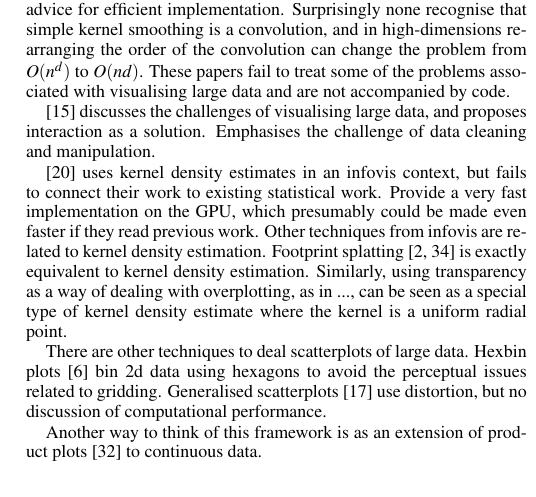
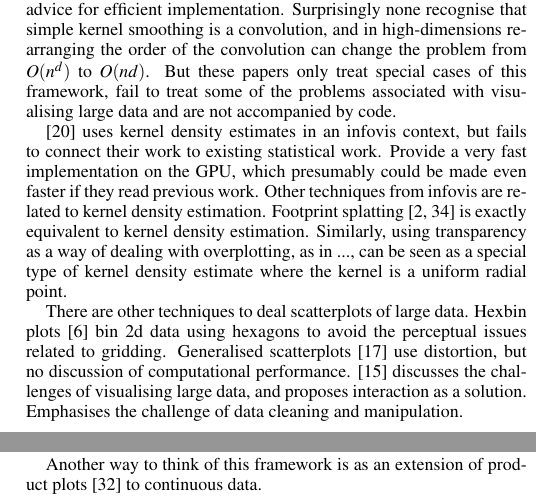
Before and after one commit to hadley/bigvis-infovis, a LaTeX document (bigvis.tex): part of one column of page 2 of 5 before the commit and two parts of the columns of pages 2 and 4 of 5 after it, the two joined at a grey line, cut so that both start at the same text. Compiled offline with pdfLaTeX.

Commit message:
Reorganise related work

```diff
--- a/bigvis.tex
+++ b/bigvis.tex
@@ -126,15 +126,14 @@ Section~\ref{sec:conclusion} concludes with directions for future work, discussi
 \section{Related work}
 \label{sec:related-work}
 
-There is an extensive body of statistical research on density estimation (smooth histograms) and smoothing, stretching back to the early 70s. Three good summaries of the work are \cite{scott:1992,bowman:1997,loader:1999a}.    \cite{hardle:1992,wand:1994,fan:1994} focus on the computational side of the smooth estimators, and provide good advice for efficient implementation.  Surprisingly none recognise that simple kernel smoothing is a convolution, and in high-dimensions rearranging the order of the convolution can change the problem from $O(n^d)$ to $O(nd)$. These papers fail to treat some of the problems associated with visualising large data and are not accompanied by code.
+% Related statistics work
+There is an extensive body of statistical research on density estimation (smooth histograms) and smoothing, stretching back to the early 70s. Three good summaries of the work are \cite{scott:1992,bowman:1997,loader:1999a}.    \cite{hardle:1992,wand:1994,fan:1994} focus on the computational side of the smooth estimators, and provide good advice for efficient implementation.  Surprisingly none recognise that simple kernel smoothing is a convolution, and in high-dimensions rearranging the order of the convolution can change the problem from $O(n^d)$ to $O(nd)$. But these papers only treat special cases of this framework, fail to treat some of the problems associated with visualising large data and are not accompanied by code.
 
-\citep{heer:2012} discusses the challenges of visualising large data, and proposes interaction as a solution. Emphasises the challenge of data cleaning and manipulation.
+% Infovis and kde
+\citep{lampe:2011} uses kernel density estimates in an infovis context, but fails to connect their work to existing statistical work. Provide a very fast implementation on the GPU, which presumably could be made even faster if they read previous work. Other techniques from infovis are related to kernel density estimation. Footprint splatting \citep{becker:1997,yang:2003} is exactly equivalent to kernel density estimation. Similarly, using transparency as a way of dealing with overplotting, as in ..., can be seen as a special type of kernel density estimate where the kernel is a uniform radial point.
 
-\citep{lampe:2011} uses kernel density estimates in an infovis context, but fails to connect their work to existing statistical work. Provide a very fast implementation on the GPU, which presumably could be made even faster if they read previous work. Other techniques from infovis are related to kernel density estimation. Footprint splatting \citep{becker:1997,yang:2003} is exactly equivalent to kernel density estimation.  Similarly, using transparency as a way of dealing with overplotting, as in ..., can be seen as a special type of kernel density estimate where the kernel is a uniform radial point.
-
-There are other techniques to deal scatterplots of large data. Hexbin plots \citep{carr:1987} bin 2d data using hexagons to avoid the perceptual issues related to gridding. Generalised scatterplots \citep{keim:2010} use distortion, but no discussion of computational performance.
-
-Another way to think of this framework is as an extension of product plots \citep{me:prodplots} to continuous data.
+% Other papers on large data
+There are other techniques to deal scatterplots of large data. Hexbin plots \citep{carr:1987} bin 2d data using hexagons to avoid the perceptual issues related to gridding. Generalised scatterplots \citep{keim:2010} use distortion, but no discussion of computational performance. \citep{heer:2012} discusses the challenges of visualising large data, and proposes interaction as a solution. Emphasises the challenge of data cleaning and manipulation.
 
 \section{Bin}
 \label{sec:bin}
@@ -270,6 +269,8 @@ Rather than drawing a histogram, we draw a frequency polygon \citep{scott:1985a}
 2d: image plot, contours, density, density + shading tints
 nd: proceed in the same way as productplots
 
+Another way to think of this framework is as an extension of product plots \citep{me:prodplots} to continuous data.
+
 Draws on insights from product plots. And in someways it can be thought of as an extension to product plots to continuous data; with the constraint that only the final level can been a continuous display; which implies that even if higher levels are continuous they are coarsely binned.
 
 \subsection{Missing values}
```
